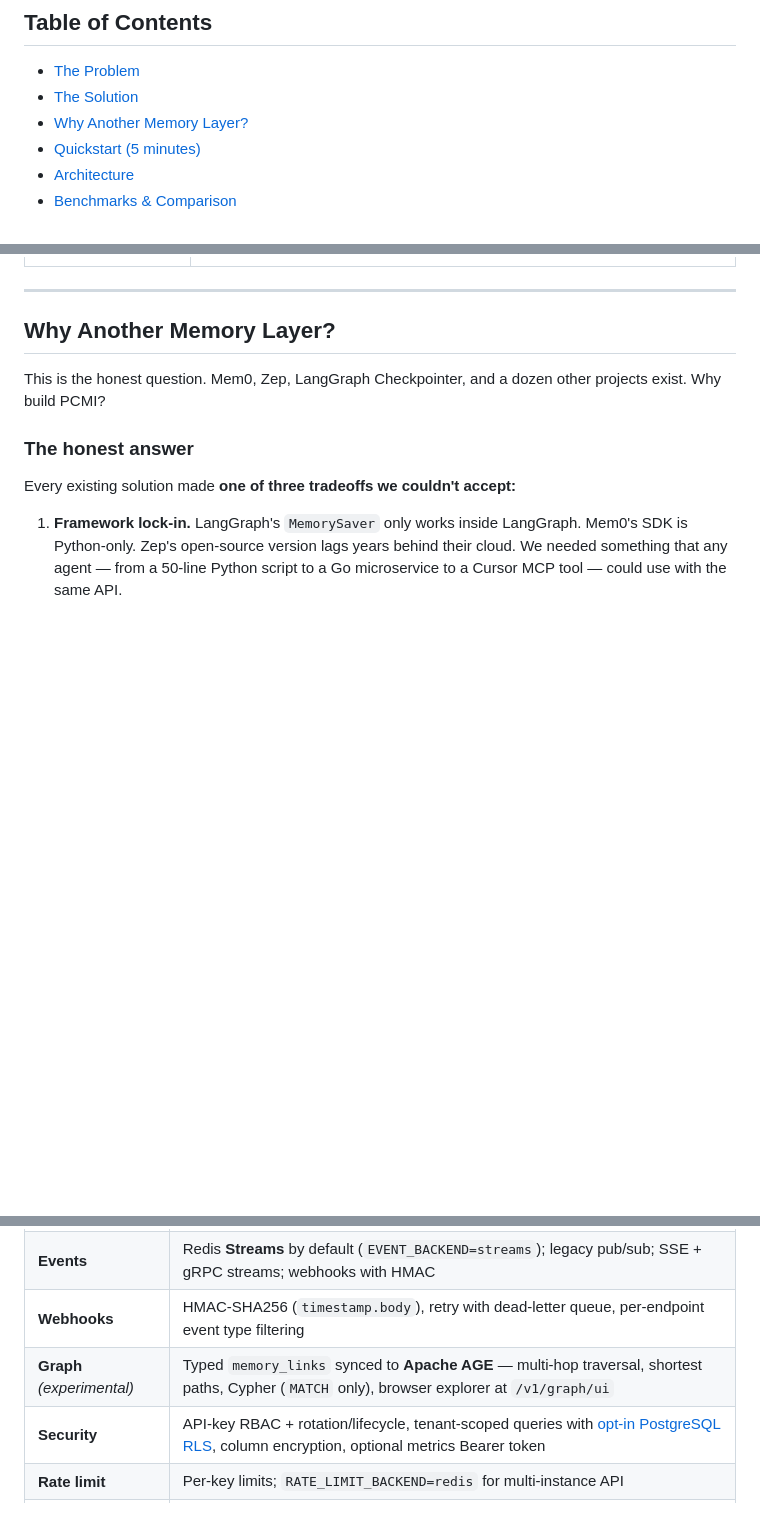
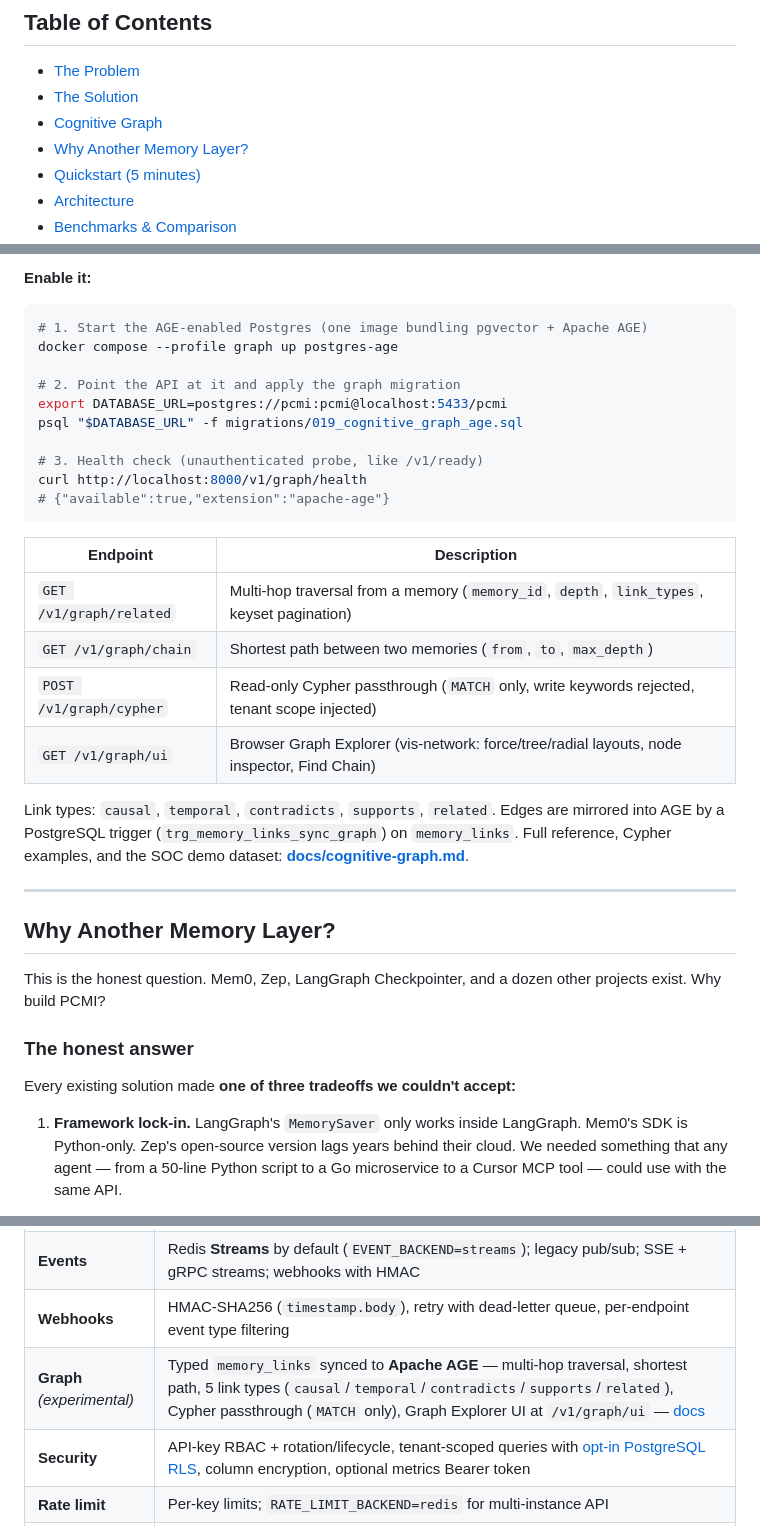
Before and after one commit to marco-spagn/pcmi, a Markdown page: README.md, 3 parts joined by grey strips. GitHub-like rendering; blank space fills up the shorter version.

````diff
--- a/README.md
+++ b/README.md
@@ -23,6 +23,7 @@
 
 - [The Problem](#the-problem)
 - [The Solution](#the-solution)
+- [Cognitive Graph](#cognitive-graph)
 - [Why Another Memory Layer?](#why-another-memory-layer)
 - [Quickstart (5 minutes)](#quickstart-5-minutes)
 - [Architecture](#architecture)
@@ -114,3 +151,26 @@ flowchart TB
+**Enable it:**
+
+```bash
+# 1. Start the AGE-enabled Postgres (one image bundling pgvector + Apache AGE)
+docker compose --profile graph up postgres-age
+
+# 2. Point the API at it and apply the graph migration
+export DATABASE_URL=postgres://pcmi:pcmi@localhost:5433/pcmi
+psql "$DATABASE_URL" -f migrations/019_cognitive_graph_age.sql
+
+# 3. Health check (unauthenticated probe, like /v1/ready)
+curl http://localhost:8000/v1/graph/health
+# {"available":true,"extension":"apache-age"}
+```
+
+| Endpoint | Description |
+|----------|-------------|
+| `GET /v1/graph/related` | Multi-hop traversal from a memory (`memory_id`, `depth`, `link_types`, keyset pagination) |
+| `GET /v1/graph/chain` | Shortest path between two memories (`from`, `to`, `max_depth`) |
+| `POST /v1/graph/cypher` | Read-only Cypher passthrough (`MATCH` only, write keywords rejected, tenant scope injected) |
+| `GET /v1/graph/ui` | Browser Graph Explorer (vis-network: force/tree/radial layouts, node inspector, Find Chain) |
+
+Link types: `causal`, `temporal`, `contradicts`, `supports`, `related`. Edges are mirrored into AGE by a PostgreSQL trigger (`trg_memory_links_sync_graph`) on `memory_links`. Full reference, Cypher examples, and the SOC demo dataset: **[docs/cognitive-graph.md](docs/cognitive-graph.md)**.
 
 ---
 
@@ -570,7 +630,7 @@ async def my_agent_memory(action: str, **kwargs):
 | **Workers** | Embedding with circuit breaker, distillation (LLM summarization), consolidation, pruning, compaction, expiry |
 | **Events** | Redis **Streams** by default (`EVENT_BACKEND=streams`); legacy pub/sub; SSE + gRPC streams; webhooks with HMAC |
 | **Webhooks** | HMAC-SHA256 (`timestamp.body`), retry with dead-letter queue, per-endpoint event type filtering |
-| **Graph** *(experimental)* | Typed `memory_links` synced to **Apache AGE** — multi-hop traversal, shortest paths, Cypher (`MATCH` only), browser explorer at `/v1/graph/ui` |
+| **Graph** *(experimental)* | Typed `memory_links` synced to **Apache AGE** — multi-hop traversal, shortest path, 5 link types (`causal`/`temporal`/`contradicts`/`supports`/`related`), Cypher passthrough (`MATCH` only), Graph Explorer UI at `/v1/graph/ui` — [docs](docs/cognitive-graph.md) |
 | **Security** | API-key RBAC + rotation/lifecycle, tenant-scoped queries with [opt-in PostgreSQL RLS](docs/DATA-MODEL.md#tenant-isolation), column encryption, optional metrics Bearer token |
 | **Rate limit** | Per-key limits; `RATE_LIMIT_BACKEND=redis` for multi-instance API |
 | **Idempotency** | `X-Idempotency-Key` with 24h cache per tenant |
````
Also changed, not shown: other parts of README.md (+36 -0 lines), docs/cognitive-graph.md (+9 -6 lines).
